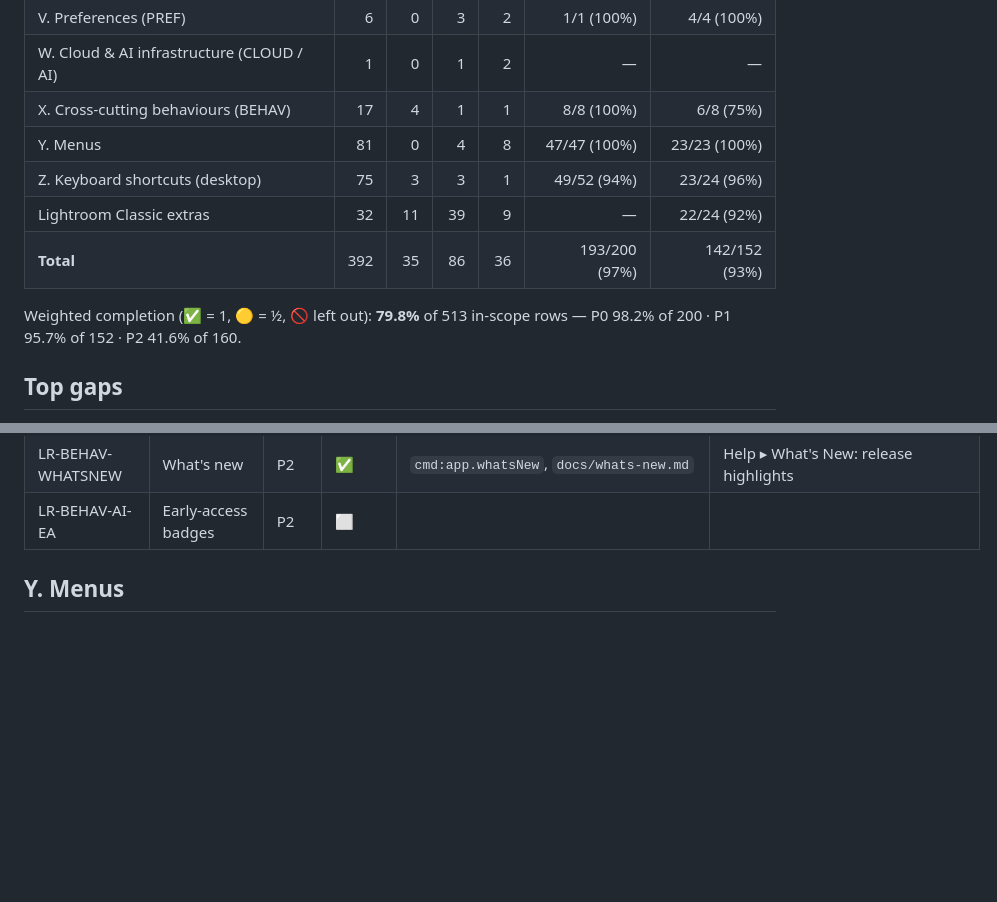
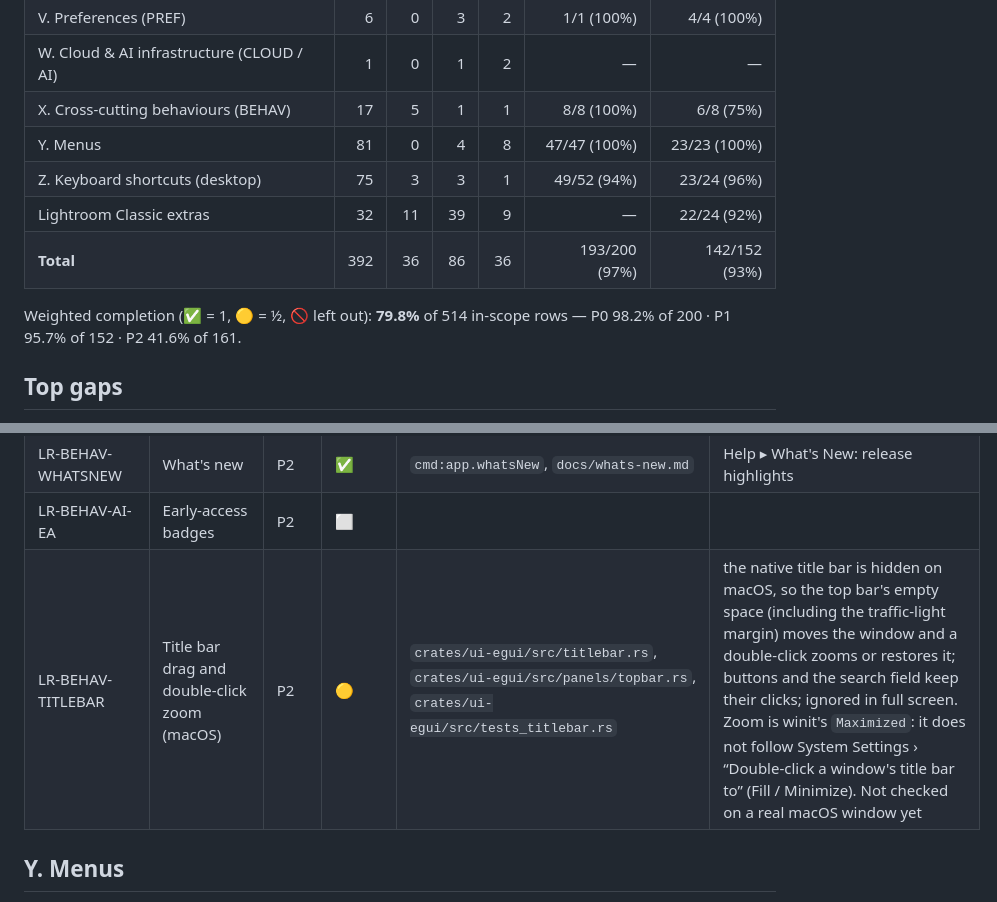
Before and after one commit to AER00/lightcraft, a Markdown page: docs/parity.md, 2 parts joined by grey strips. GitHub-like rendering; blank space fills up the shorter version.

Commit message:
Parity: track title-bar drag and double-click zoom
Co-Authored-By: Claude Sonnet 5.5 <noreply@anthropic.com>

```diff
--- a/docs/parity.md
+++ b/docs/parity.md
@@ -44,13 +44,13 @@ and prints the summary; `cargo xtask parity --write` refreshes the summary table
 | U. Map & location (MAP) | 0 | 1 | 1 | 0 | — | 0/1 (0%) |
 | V. Preferences (PREF) | 6 | 0 | 3 | 2 | 1/1 (100%) | 4/4 (100%) |
 | W. Cloud & AI infrastructure (CLOUD / AI) | 1 | 0 | 1 | 2 | — | — |
-| X. Cross-cutting behaviours (BEHAV) | 17 | 4 | 1 | 1 | 8/8 (100%) | 6/8 (75%) |
+| X. Cross-cutting behaviours (BEHAV) | 17 | 5 | 1 | 1 | 8/8 (100%) | 6/8 (75%) |
 | Y. Menus | 81 | 0 | 4 | 8 | 47/47 (100%) | 23/23 (100%) |
 | Z. Keyboard shortcuts (desktop) | 75 | 3 | 3 | 1 | 49/52 (94%) | 23/24 (96%) |
 | Lightroom Classic extras | 32 | 11 | 39 | 9 | — | 22/24 (92%) |
-| **Total** | 392 | 35 | 86 | 36 | 193/200 (97%) | 142/152 (93%) |
+| **Total** | 392 | 36 | 86 | 36 | 193/200 (97%) | 142/152 (93%) |
 
-Weighted completion (✅ = 1, 🟡 = ½, 🚫 left out): **79.8%** of 513 in-scope rows — P0 98.2% of 200 · P1 95.7% of 152 · P2 41.6% of 160.
+Weighted completion (✅ = 1, 🟡 = ½, 🚫 left out): **79.8%** of 514 in-scope rows — P0 98.2% of 200 · P1 95.7% of 152 · P2 41.6% of 161.
 <!-- /parity:summary -->
 
 ## Top gaps
@@ -522,6 +522,7 @@ under the UI command that wraps it (a no-op error); the UI command now wins.
 | LR-BEHAV-LEARN | Tutorials | OOS | 🚫 | | |
 | LR-BEHAV-WHATSNEW | What's new | P2 | ✅ | `cmd:app.whatsNew`, `docs/whats-new.md` | Help ▸ What's New: release highlights |
 | LR-BEHAV-AI-EA | Early-access badges | P2 | ⬜ | | |
+| LR-BEHAV-TITLEBAR | Title bar drag and double-click zoom (macOS) | P2 | 🟡 | `crates/ui-egui/src/titlebar.rs`, `crates/ui-egui/src/panels/topbar.rs`, `crates/ui-egui/src/tests_titlebar.rs` | the native title bar is hidden on macOS, so the top bar's empty space (including the traffic-light margin) moves the window and a double-click zooms or restores it; buttons and the search field keep their clicks; ignored in full screen. Zoom is winit's `Maximized`: it does not follow System Settings › “Double-click a window's title bar to” (Fill / Minimize). Not checked on a real macOS window yet |
 
 ## Y. Menus
 
```
